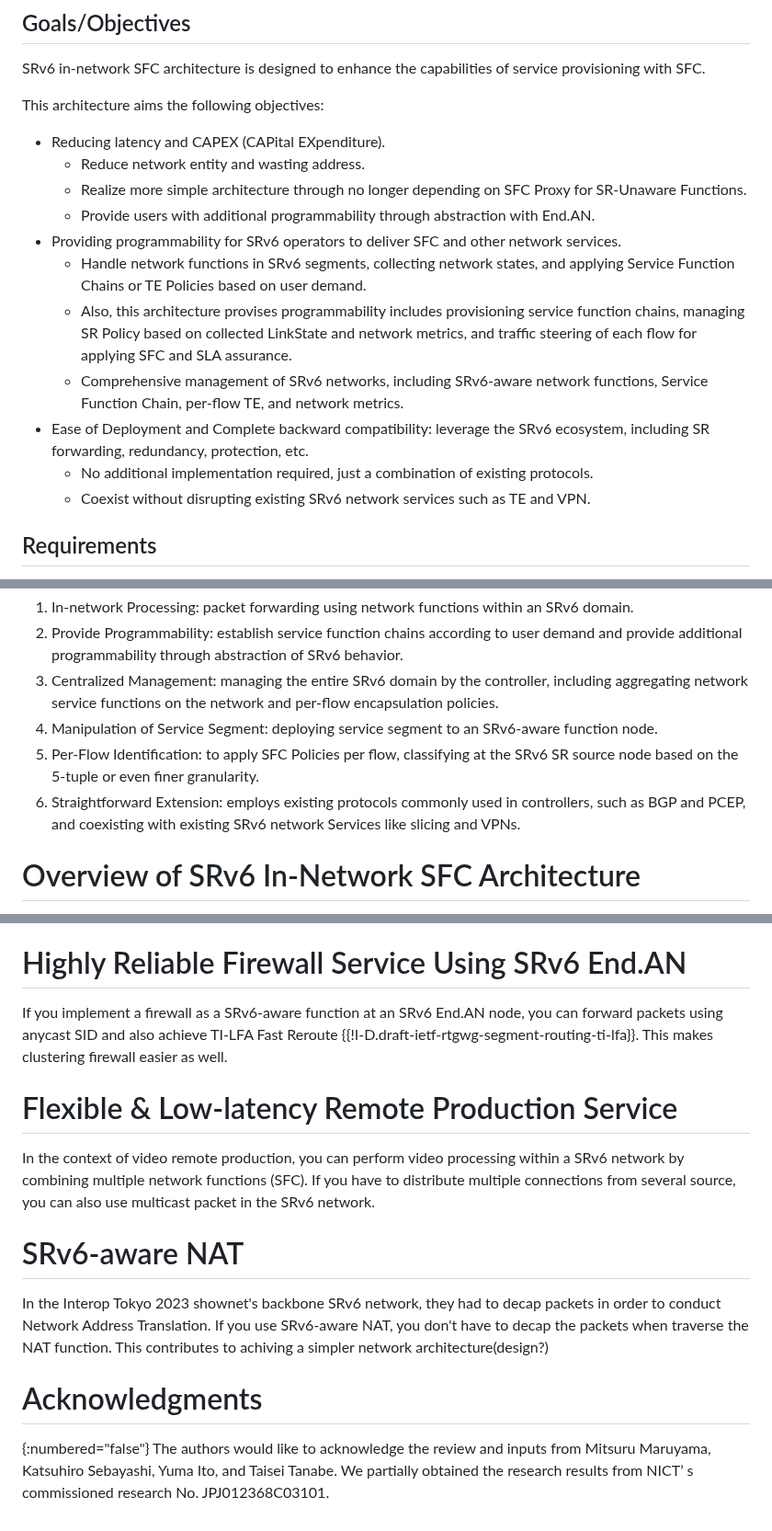
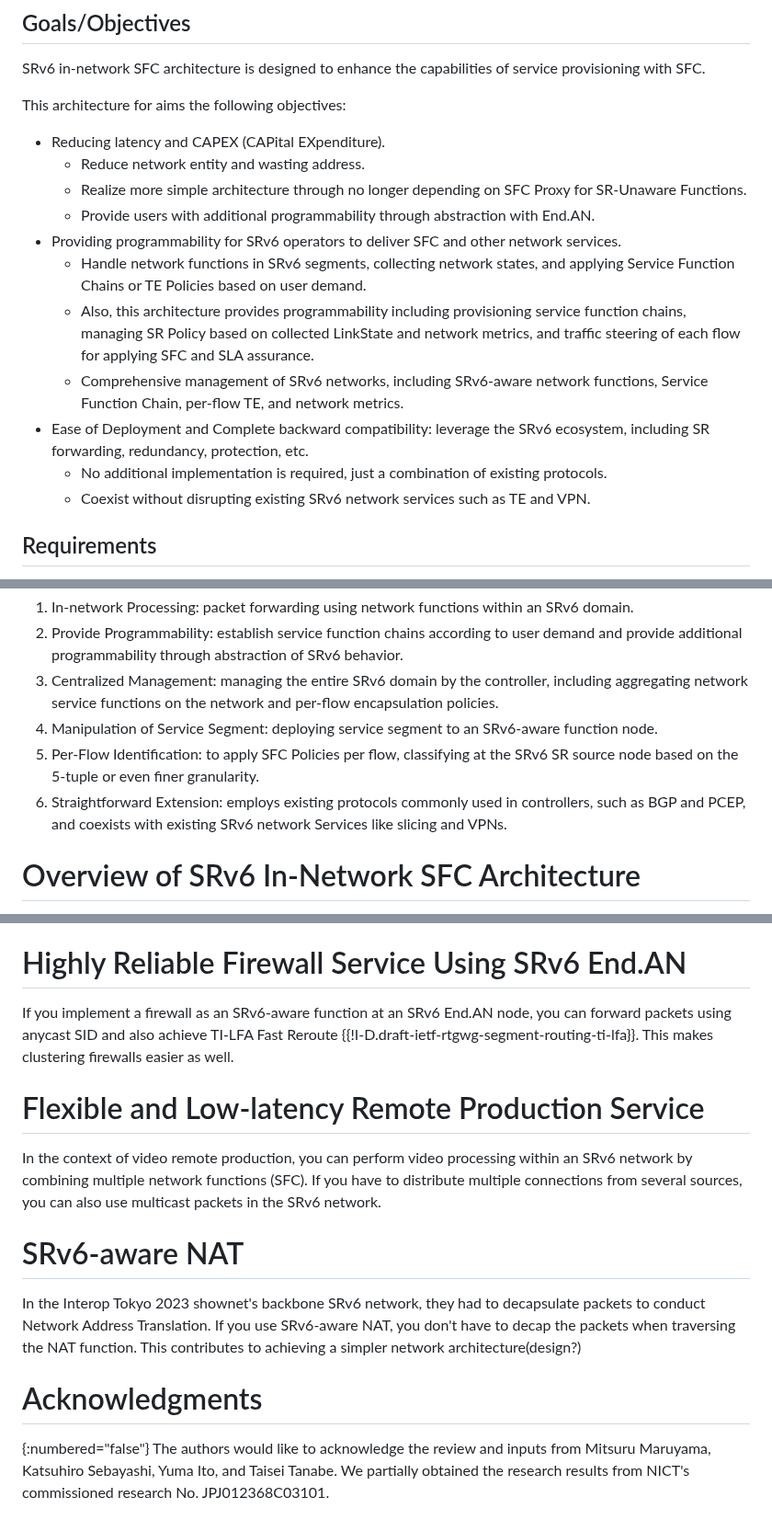
Before and after one commit to watal/draft-watal-spring-srv6-sfc-sr-aware-functions, a Markdown page: draft-watal-spring-in-network-sfc.md, 3 parts joined by grey strips. Shown at 92% size. Drawn GitHub-style.

Commit message:
Fix: fix grammar

```diff
--- a/draft-watal-spring-in-network-sfc.md
+++ b/draft-watal-spring-in-network-sfc.md
@@ -89,7 +89,7 @@ The key words "MUST", "MUST NOT", "REQUIRED", "SHALL", "SHALL NOT", "SHOULD", "S
 
 SRv6 in-network SFC architecture is designed to enhance the capabilities of service provisioning with SFC.
 
-This architecture aims the following objectives:
+This architecture for aims the following objectives:
 
 * Reducing latency and CAPEX (CAPital EXpenditure).
    * Reduce network entity and wasting address.
@@ -97,10 +97,10 @@ This architecture aims the following objectives:
    * Provide users with additional programmability through abstraction with End.AN.
 * Providing programmability for SRv6 operators to deliver SFC and other network services.
    * Handle network functions in SRv6 segments, collecting network states, and applying Service Function Chains or TE Policies based on user demand.
-   * Also, this architecture provises programmability includes provisioning service function chains, managing SR Policy based on collected LinkState and network metrics, and traffic steering of each flow for applying SFC and SLA assurance.
+   * Also, this architecture provides programmability including provisioning service function chains, managing SR Policy based on collected LinkState and network metrics, and traffic steering of each flow for applying SFC and SLA assurance.
    * Comprehensive management of SRv6 networks, including SRv6-aware network functions, Service Function Chain, per-flow TE, and network metrics.
 * Ease of Deployment and Complete backward compatibility: leverage the SRv6 ecosystem, including SR forwarding, redundancy, protection, etc.
-   * No additional implementation required, just a combination of existing protocols.
+   * No additional implementation is required, just a combination of existing protocols.
    * Coexist without disrupting existing SRv6 network services such as TE and VPN.
 
 ## Requirements
@@ -111,7 +111,7 @@ To achieve these objectives, SRv6 In-network SFC is based on several key require
 3. Centralized Management: managing the entire SRv6 domain by the controller, including aggregating network service functions on the network and per-flow encapsulation policies.
 4. Manipulation of Service Segment: deploying service segment to an SRv6-aware function node.
 5. Per-Flow Identification: to apply SFC Policies per flow, classifying at the SRv6 SR source node based on the 5-tuple or even finer granularity.
-6. Straightforward Extension: employs existing protocols commonly used in controllers, such as BGP and PCEP, and coexisting with existing SRv6 network Services like slicing and VPNs.
+6. Straightforward Extension: employs existing protocols commonly used in controllers, such as BGP and PCEP, and coexists with existing SRv6 network Services like slicing and VPNs.
 
 # Overview of SRv6 In-Network SFC Architecture
 In Figure 1 and Figure 2, the Overview of SRv6 In-network SFC and Current SRv6 SFC are shown, respectively.
@@ -306,19 +306,19 @@ This document has no IANA actions.
 --- back
 
 # Highly Reliable Firewall Service Using SRv6 End.AN
-If you implement a firewall as a SRv6-aware function at an SRv6 End.AN node, you can forward packets using anycast SID and also achieve TI-LFA Fast Reroute {{!I-D.draft-ietf-rtgwg-segment-routing-ti-lfa}}.
-This makes clustering firewall easier as well.
+If you implement a firewall as an SRv6-aware function at an SRv6 End.AN node, you can forward packets using anycast SID and also achieve TI-LFA Fast Reroute {{!I-D.draft-ietf-rtgwg-segment-routing-ti-lfa}}.
+This makes clustering firewalls easier as well.
 
-# Flexible & Low-latency Remote Production Service
-In the context of video remote production, you can perform video processing within a SRv6 network by combining multiple network functions (SFC).
-If you have to distribute multiple connections from several source, you can also use multicast packet in the SRv6 network.
+# Flexible and Low-latency Remote Production Service
+In the context of video remote production, you can perform video processing within an SRv6 network by combining multiple network functions (SFC).
+If you have to distribute multiple connections from several sources, you can also use multicast packets in the SRv6 network.
 
 # SRv6-aware NAT
-In the Interop Tokyo 2023 shownet's backbone SRv6 network, they had to decap packets in order to conduct Network Address Translation.
-If you use SRv6-aware NAT, you don't have to decap the packets when traverse the NAT function.
-This contributes to achiving a simpler network architecture(design?)
+In the Interop Tokyo 2023 shownet's backbone SRv6 network, they had to decapsulate packets to conduct Network Address Translation.
+If you use SRv6-aware NAT, you don't have to decap the packets when traversing the NAT function.
+This contributes to achieving a simpler network architecture(design?)
 
 # Acknowledgments
 {:numbered="false"}
 The authors would like to acknowledge the review and inputs from Mitsuru Maruyama, Katsuhiro Sebayashi, Yuma Ito, and Taisei Tanabe.
-We partially obtained the research results from NICT’ s commissioned research No. JPJ012368C03101.
+We partially obtained the research results from NICT's commissioned research No. JPJ012368C03101.
```
Also changed, not shown: other parts of draft-watal-spring-in-network-sfc.md (+2 -2 lines).
